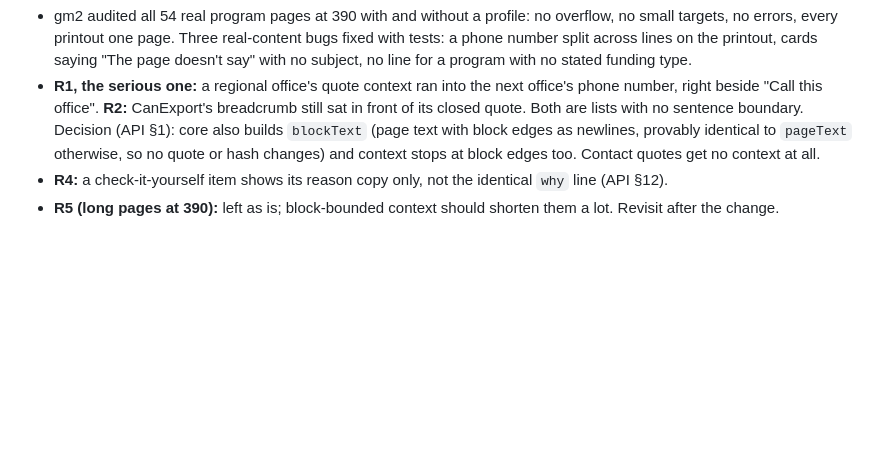
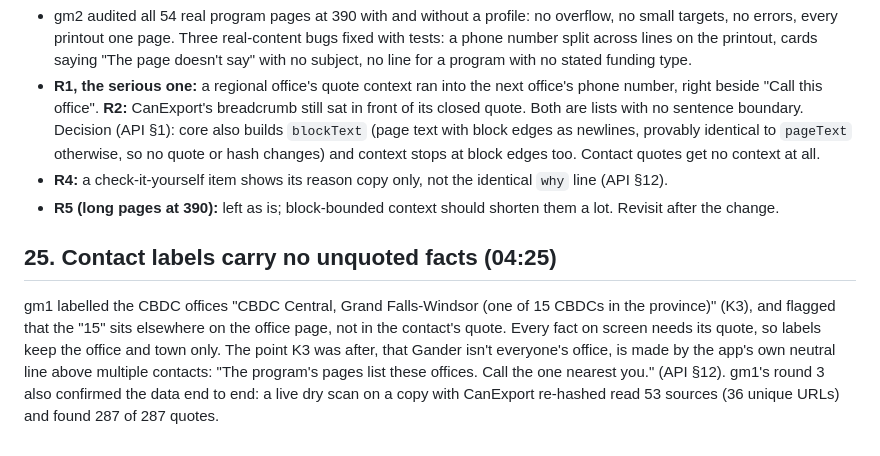
Before and after one commit to alexjpower74-create/grant-match-nl, a Markdown page: DECISIONS.md, the part around the change. Rendered like a GitHub page; blank space fills up the shorter version.

Commit message:
Contract: contact labels without unquoted facts; multi-contact line (API §12, DECISIONS #25)
Co-Authored-By: Claude Opus 5 <noreply@anthropic.com>
Claude-Session: https://claude.ai/code/session_01MGoNyrbJND6di9uQN9XQ3E

```diff
--- a/DECISIONS.md
+++ b/DECISIONS.md
@@ -211,3 +211,11 @@ no change (it renders `before` + `<mark>quote</mark>` + `after`).
   get no context at all.
 - **R4:** a check-it-yourself item shows its reason copy only, not the identical `why` line (API §12).
 - **R5 (long pages at 390):** left as is; block-bounded context should shorten them a lot. Revisit after the change.
+
+## 25. Contact labels carry no unquoted facts (04:25)
+gm1 labelled the CBDC offices "CBDC Central, Grand Falls-Windsor (one of 15 CBDCs in the province)" (K3), and flagged
+that the "15" sits elsewhere on the office page, not in the contact's quote. Every fact on screen needs its quote, so
+labels keep the office and town only. The point K3 was after, that Gander isn't everyone's office, is made by the app's
+own neutral line above multiple contacts: "The program's pages list these offices. Call the one nearest you." (API §12).
+gm1's round 3 also confirmed the data end to end: a live dry scan on a copy with CanExport re-hashed read 53 sources
+(36 unique URLs) and found 287 of 287 quotes.
```
Also changed, not shown: docs/API.md (+2 -0 lines).
